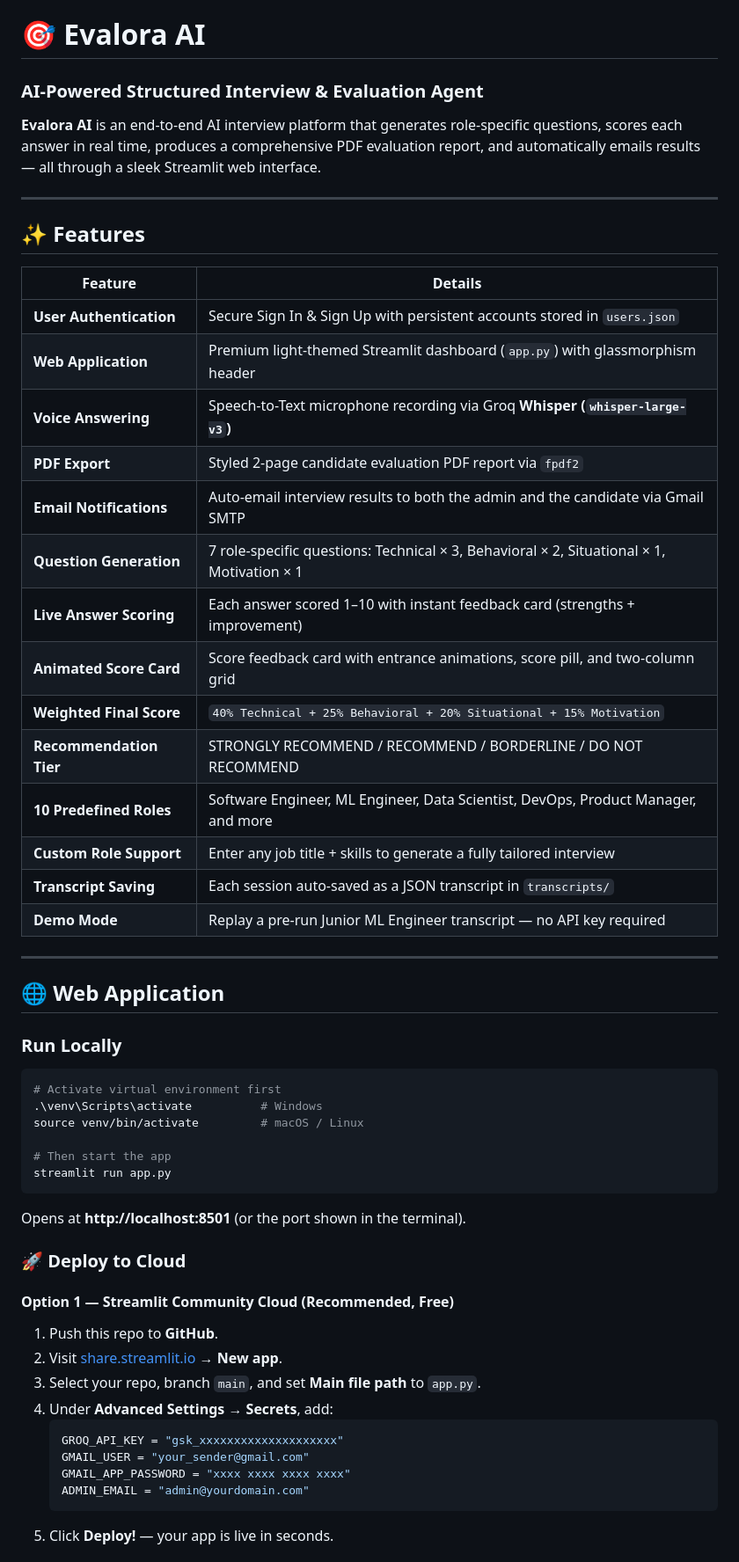
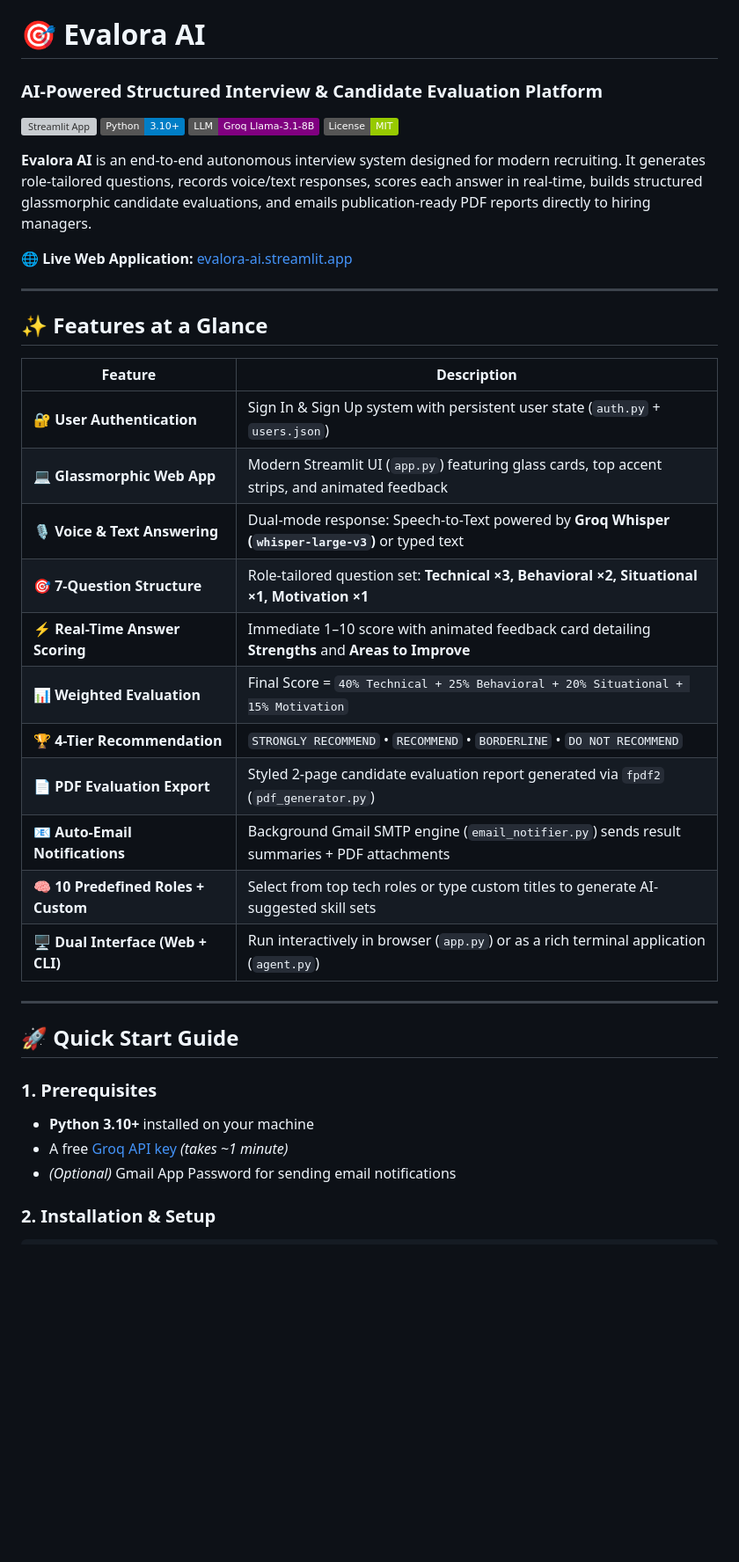
Before and after one commit to tejaswiniy04/evalora-ai, a Markdown page: README.md, the part around one of its changes. Shown at 88% size. Rendered like a GitHub page; badges without logos; blank space fills up the shorter version; grey boxes are pictures that could not be loaded.

````diff
--- a/README.md
+++ b/README.md
@@ -1,59 +1,42 @@
 # 🎯 Evalora AI
-### AI-Powered Structured Interview & Evaluation Agent
+### AI-Powered Structured Interview & Candidate Evaluation Platform
 
-**Evalora AI** is an end-to-end AI interview platform that generates role-specific questions,
-scores each answer in real time, produces a comprehensive PDF evaluation report,
-and automatically emails results — all through a sleek Streamlit web interface.
+[![Streamlit App](https://static.streamlit.io/badges/streamlit_badge_black_white.svg)](https://evalora-ai.streamlit.app)
+[![Python Version](https://img.shields.io/badge/Python-3.10%2B-blue.svg)](https://python.org)
+[![LLM Engine](https://img.shields.io/badge/LLM-Groq%20Llama--3.1--8B-purple.svg)](https://console.groq.com)
+[![License](https://img.shields.io/badge/License-MIT-green.svg)](LICENSE)
+
+**Evalora AI** is an end-to-end autonomous interview system designed for modern recruiting. It generates role-tailored questions, records voice/text responses, scores each answer in real-time, builds structured glassmorphic candidate evaluations, and emails publication-ready PDF reports directly to hiring managers.
+
+🌐 **Live Web Application:** [evalora-ai.streamlit.app](https://evalora-ai.streamlit.app)
 
 ---
 
-## ✨ Features
+## ✨ Features at a Glance
 
-| Feature | Details |
+| Feature | Description |
 |---|---|
-| **User Authentication** | Secure Sign In & Sign Up with persistent accounts stored in `users.json` |
-| **Web Application** | Premium light-themed Streamlit dashboard (`app.py`) with glassmorphism header |
-| **Voice Answering** | Speech-to-Text microphone recording via Groq **Whisper (`whisper-large-v3`)** |
-| **PDF Export** | Styled 2-page candidate evaluation PDF report via `fpdf2` |
-| **Email Notifications** | Auto-email interview results to both the admin and the candidate via Gmail SMTP |
-| **Question Generation** | 7 role-specific questions: Technical × 3, Behavioral × 2, Situational × 1, Motivation × 1 |
-| **Live Answer Scoring** | Each answer scored 1–10 with instant feedback card (strengths + improvement) |
-| **Animated Score Card** | Score feedback card with entrance animations, score pill, and two-column grid |
-| **Weighted Final Score** | `40% Technical + 25% Behavioral + 20% Situational + 15% Motivation` |
-| **Recommendation Tier** | STRONGLY RECOMMEND / RECOMMEND / BORDERLINE / DO NOT RECOMMEND |
-| **10 Predefined Roles** | Software Engineer, ML Engineer, Data Scientist, DevOps, Product Manager, and more |
-| **Custom Role Support** | Enter any job title + skills to generate a fully tailored interview |
-| **Transcript Saving** | Each session auto-saved as a JSON transcript in `transcripts/` |
-| **Demo Mode** | Replay a pre-run Junior ML Engineer transcript — no API key required |
+| 🔐 **User Authentication** | Sign In & Sign Up system with persistent user state (`auth.py` + `users.json`) |
+| 💻 **Glassmorphic Web App** | Modern Streamlit UI (`app.py`) featuring glass cards, top accent strips, and animated feedback |
+| 🎙️ **Voice & Text Answering** | Dual-mode response: Speech-to-Text powered by **Groq Whisper (`whisper-large-v3`)** or typed text |
+| 🎯 **7-Question Structure** | Role-tailored question set: **Technical ×3, Behavioral ×2, Situational ×1, Motivation ×1** |
+| ⚡ **Real-Time Answer Scoring** | Immediate 1–10 score with animated feedback card detailing **Strengths** and **Areas to Improve** |
+| 📊 **Weighted Evaluation** | Final Score = `40% Technical + 25% Behavioral + 20% Situational + 15% Motivation` |
+| 🏆 **4-Tier Recommendation** | `STRONGLY RECOMMEND` • `RECOMMEND` • `BORDERLINE` • `DO NOT RECOMMEND` |
+| 📄 **PDF Evaluation Export** | Styled 2-page candidate evaluation report generated via `fpdf2` (`pdf_generator.py`) |
+| 📧 **Auto-Email Notifications** | Background Gmail SMTP engine (`email_notifier.py`) sends result summaries + PDF attachments |
+| 🧠 **10 Predefined Roles + Custom** | Select from top tech roles or type custom titles to generate AI-suggested skill sets |
+| 🖥️ **Dual Interface (Web + CLI)** | Run interactively in browser (`app.py`) or as a rich terminal application (`agent.py`) |
 
 ---
 
-## 🌐 Web Application
+## 🚀 Quick Start Guide
 
-### Run Locally
+### 1. Prerequisites
+- **Python 3.10+** installed on your machine
+- A free [Groq API key](https://console.groq.com) *(takes ~1 minute)*
+- *(Optional)* Gmail App Password for sending email notifications
+
+### 2. Installation & Setup
+
 ```bash
-# Activate virtual environment first
-.\venv\Scripts\activate          # Windows
-source venv/bin/activate         # macOS / Linux
-
-# Then start the app
-streamlit run app.py
-```
-
-Opens at **http://localhost:8501** (or the port shown in the terminal).
-
-### 🚀 Deploy to Cloud
-
-#### Option 1 — Streamlit Community Cloud (Recommended, Free)
-1. Push this repo to **GitHub**.
-2. Visit [share.streamlit.io](https://share.streamlit.io) → **New app**.
-3. Select your repo, branch `main`, and set **Main file path** to `app.py`.
-4. Under **Advanced Settings → Secrets**, add:
-   ```toml
-   GROQ_API_KEY = "gsk_xxxxxxxxxxxxxxxxxxxx"
-   GMAIL_USER = "your_sender@gmail.com"
-   GMAIL_APP_PASSWORD = "xxxx xxxx xxxx xxxx"
-   ADMIN_EMAIL = "admin@yourdomain.com"
-   ```
-5. Click **Deploy!** — your app is live in seconds.
-
````
Also changed, not shown: other parts of README.md (+117 -180 lines).
